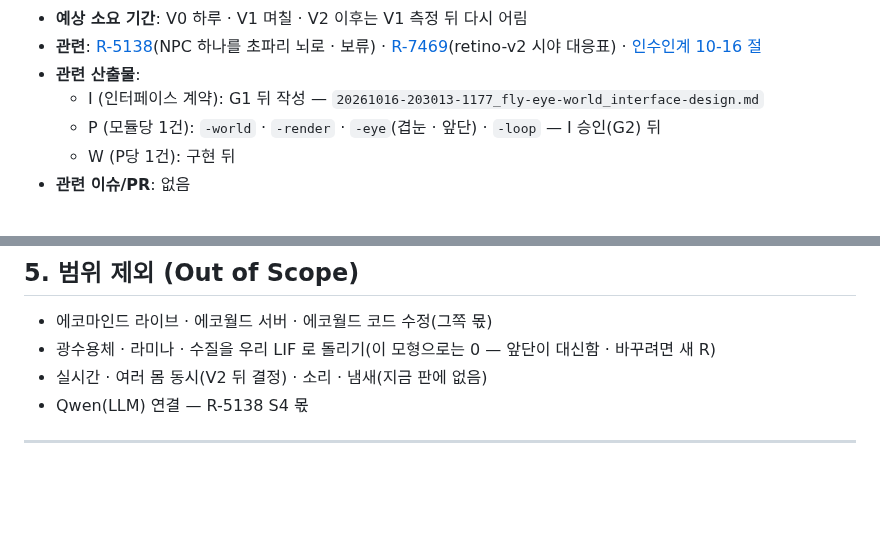
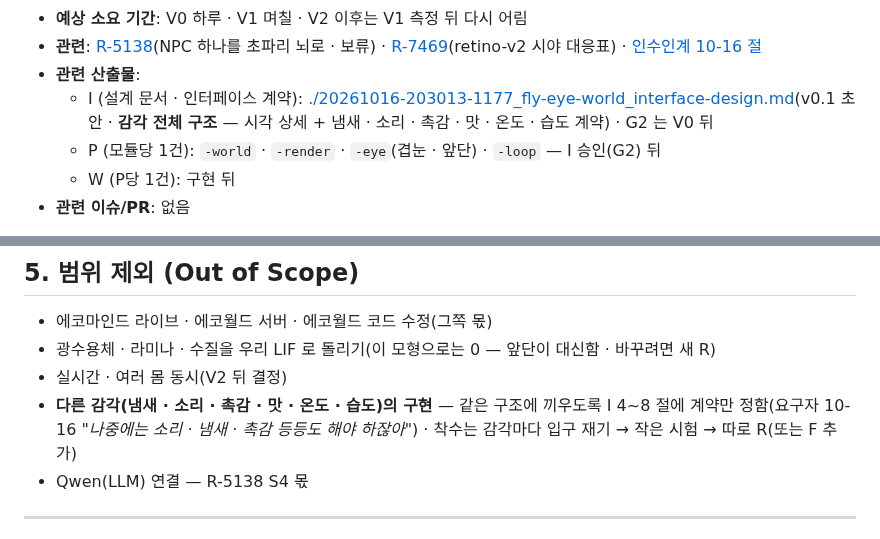
Before and after one commit to Gnori/moai-echomind-fly-connectome, a Markdown page: docs/requirements/20261016-203013-1177_fly-eye-world_req.md, 2 parts joined by grey strips. GitHub-like rendering; blank space fills up the shorter version.

```diff
--- a/docs/requirements/20261016-203013-1177_fly-eye-world_req.md
+++ b/docs/requirements/20261016-203013-1177_fly-eye-world_req.md
@@ -14,7 +14,7 @@
 - **관련**: [R-5138](./20261003-220009-5138_fly-npc-staged_req.md)(NPC 하나를 초파리 뇌로 · 보류) ·
   [R-7469](./archive/2026/09/W4/20260923-104151-7469_fly-learning-next_req.md)(retino-v2 시야 대응표) · [인수인계 10-16 절](./echomind-fly-connectome-handoff.md)
 - **관련 산출물**:
-  - I (인터페이스 계약): G1 뒤 작성 — `20261016-203013-1177_fly-eye-world_interface-design.md`
+  - I (설계 문서 · 인터페이스 계약): [./20261016-203013-1177_fly-eye-world_interface-design.md](./20261016-203013-1177_fly-eye-world_interface-design.md)(v0.1 초안 · **감각 전체 구조** — 시각 상세 + 냄새 · 소리 · 촉감 · 맛 · 온도 · 습도 계약) · G2 는 V0 뒤
   - P (모듈당 1건): `-world` · `-render` · `-eye`(겹눈 · 앞단) · `-loop` — I 승인(G2) 뒤
   - W (P당 1건): 구현 뒤
 - **관련 이슈/PR**: 없음
@@ -272,7 +272,8 @@
 
 - 에코마인드 라이브 · 에코월드 서버 · 에코월드 코드 수정(그쪽 몫)
 - 광수용체 · 라미나 · 수질을 우리 LIF 로 돌리기(이 모형으로는 0 — 앞단이 대신함 · 바꾸려면 새 R)
-- 실시간 · 여러 몸 동시(V2 뒤 결정) · 소리 · 냄새(지금 판에 없음)
+- 실시간 · 여러 몸 동시(V2 뒤 결정)
+- **다른 감각(냄새 · 소리 · 촉감 · 맛 · 온도 · 습도)의 구현** — 같은 구조에 끼우도록 I 4~8 절에 계약만 정함(요구자 10-16 *"나중에는 소리 · 냄새 · 촉감 등등도 해야 하잖아"*) · 착수는 감각마다 입구 재기 → 작은 시험 → 따로 R(또는 F 추가)
 - Qwen(LLM) 연결 — R-5138 S4 몫
 
 ---
```
Also changed, not shown: docs/requirements/20261016-203013-1177_fly-eye-world_interface-design.md (added, +286 -0 lines).
